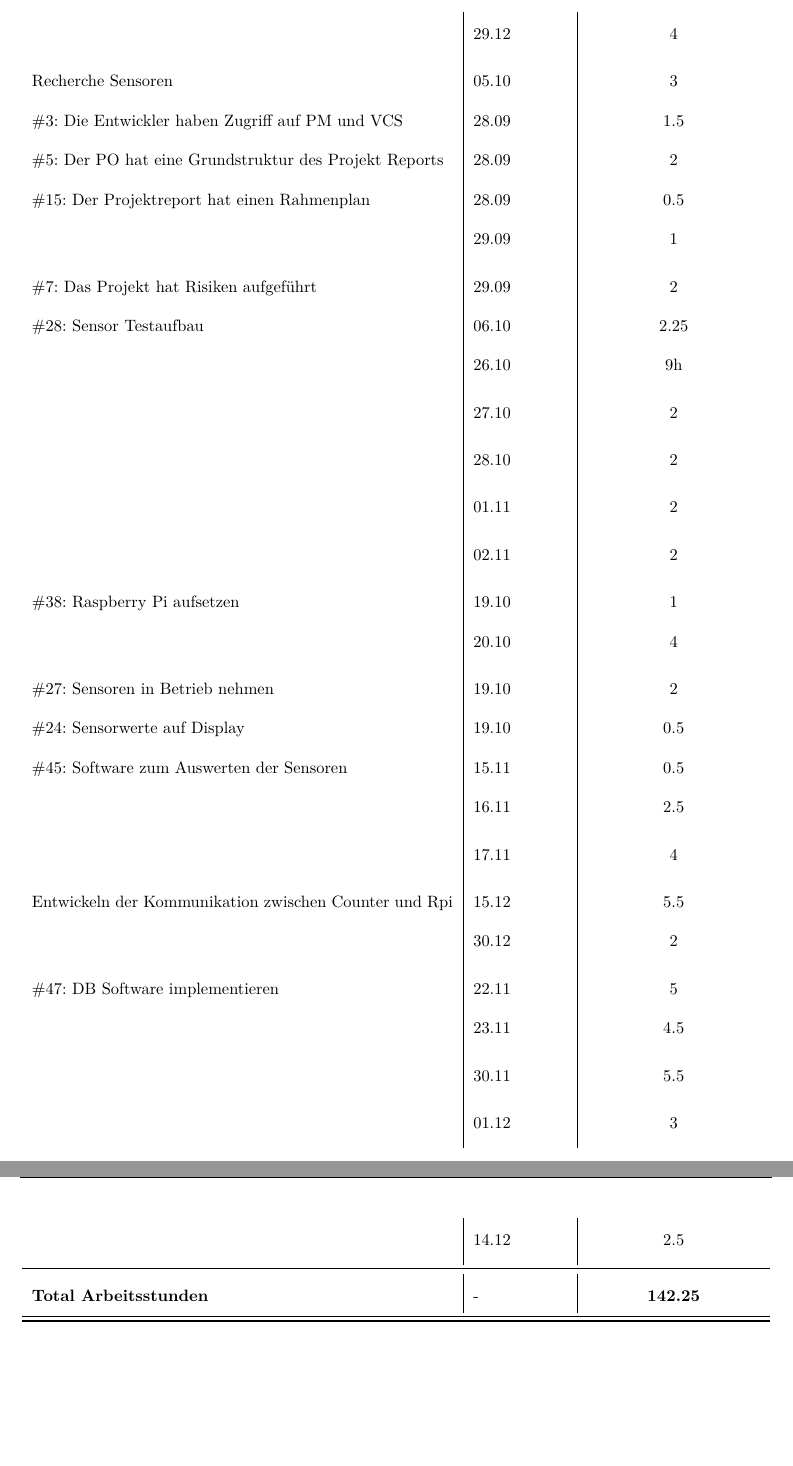
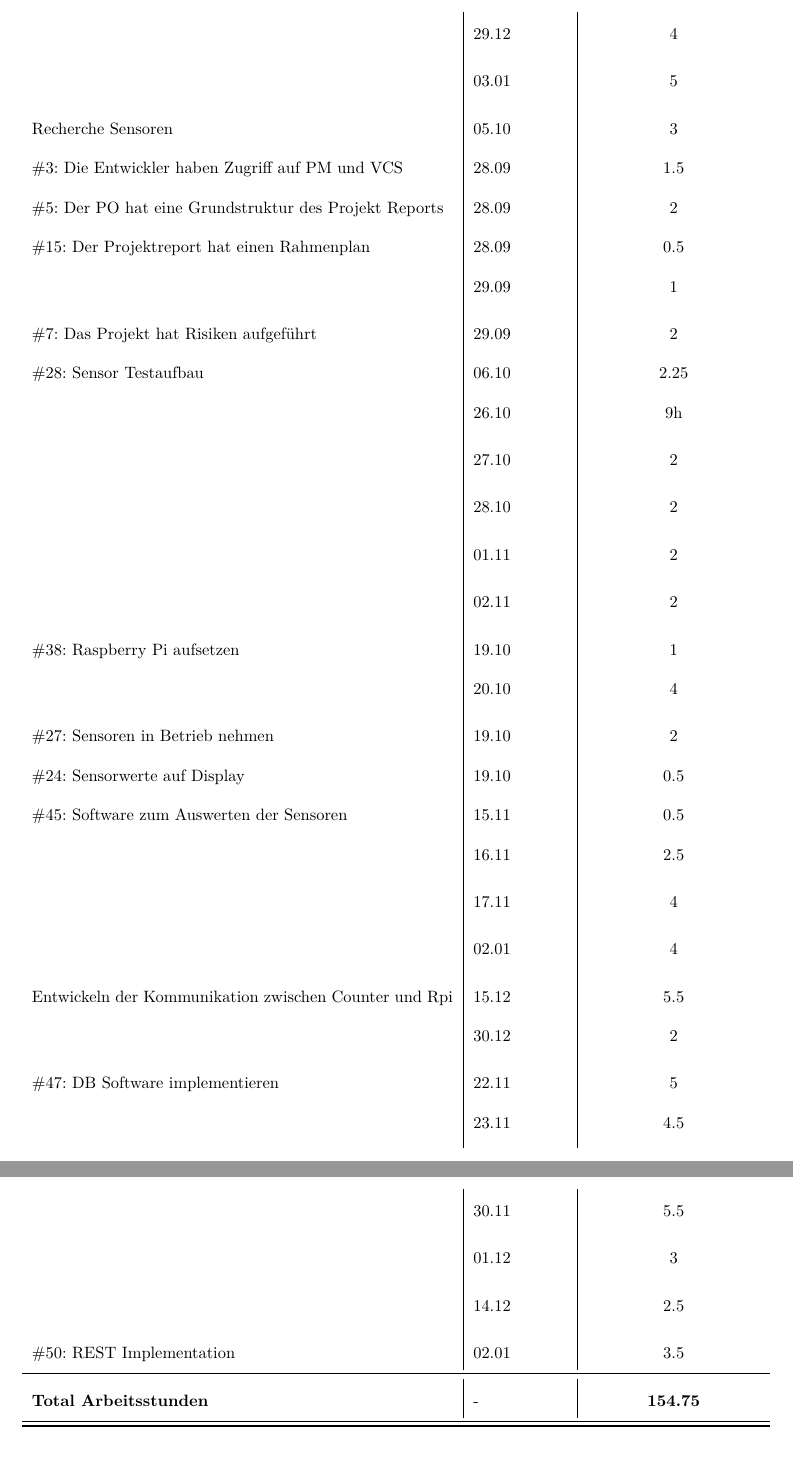
Before and after one commit to gnomengineer/ClockPendelumAnalyzer, a LaTeX document (arbeitsjournal/ArbeitsjournalDaniel.tex): two parts of pages 2 and 3 of 3, joined at a grey line, cut so that both start at the same text. Compiled offline with pdfLaTeX.

Commit message:
updated journal and renamed it without underscore

```diff
--- a/arbeitsjournal/Arbeitsjournal_Daniel.tex
+++ b/arbeitsjournal/ArbeitsjournalDaniel.tex
@@ -102,7 +102,7 @@
   \noalign{\global\setlength{\arrayrulewidth}{\arrayrulewidthOriginal}}}
 
 \newcommand{\header}{\textbf{Work Item}&\textbf{Datum}&\textbf{Zeitaufwand (in Std)}\\\toprule}
-\newcommand{\footer}{\midrule\textbf{Total Arbeitsstunden}&-&\textbf{142.25}\\\midrule\bottomrule}
+\newcommand{\footer}{\midrule\textbf{Total Arbeitsstunden}&-&\textbf{154.75}\\\midrule\bottomrule}
 
 %=============================
 
@@ -138,6 +138,7 @@
         & 21.12 & 9.75\\
         & 28.12 & 5\\
         & 29.12 & 4\\
+        & 03.01 & 5\\
 
         Recherche Sensoren & 05.10 & 3\\
         \#3: Die Entwickler haben Zugriff auf PM und VCS& 28.09 & 1.5\\
@@ -158,6 +159,7 @@
         \#45: Software zum Auswerten der Sensoren & 15.11 & 0.5\\
         & 16.11 & 2.5\\
         & 17.11 & 4\\
+        & 02.01 & 4\\
         Entwickeln der Kommunikation zwischen Counter und Rpi & 15.12 & 5.5\\
         & 30.12 & 2\\
         \#47: DB Software implementieren & 22.11 & 5\\
@@ -165,6 +167,8 @@
         & 30.11 & 5.5\\
         & 01.12 & 3\\
         & 14.12 & 2.5\\
+        \#50: REST Implementation & 02.01 & 3.5\\
+
         \footer
 	\end{longtable}
 \end{document}
```
